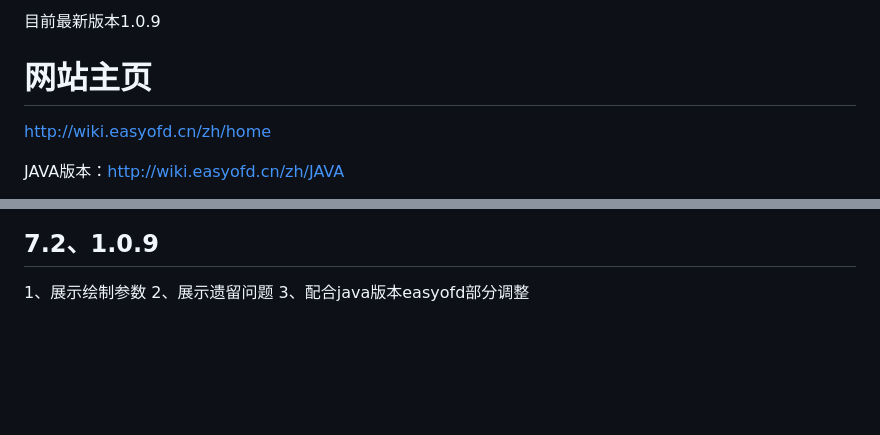
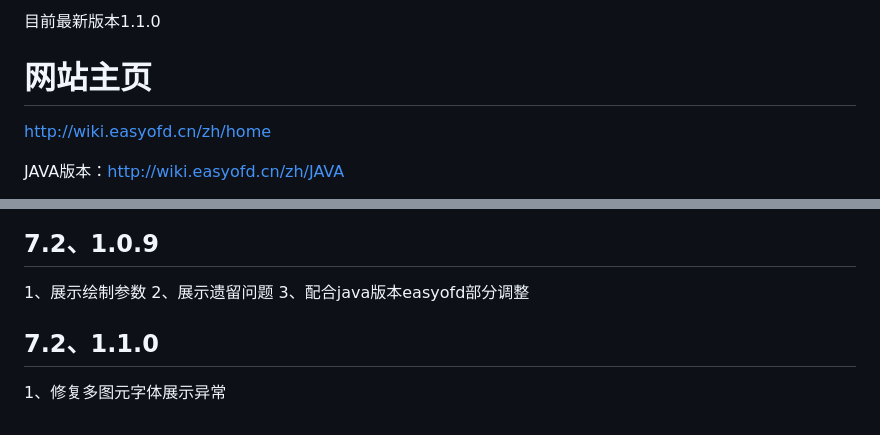
Before and after one commit to 11627685/EasyOFD, a Markdown page: README.md, 2 parts joined by grey strips. GitHub-like rendering; blank space fills up the shorter version.

```diff
--- a/README.md
+++ b/README.md
@@ -1,4 +1,4 @@
-目前最新版本1.0.9
+目前最新版本1.1.0
 
 # 网站主页
 http://wiki.easyofd.cn/zh/home
@@ -183,3 +183,5 @@ onMounted(() => {
    1、展示绘制参数
    2、展示遗留问题
    3、配合java版本easyofd部分调整
+## 7.2、1.1.0
+   1、修复多图元字体展示异常
```
